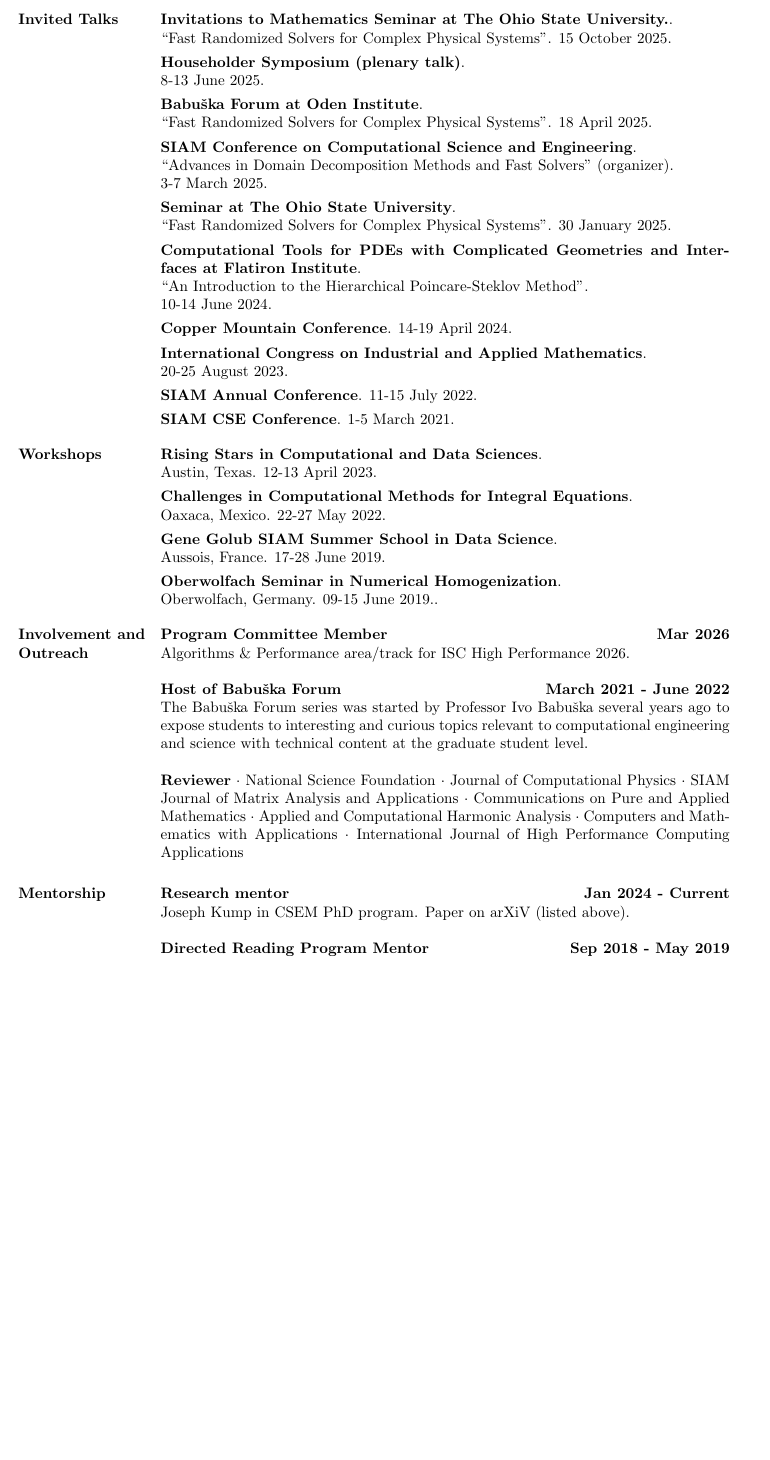
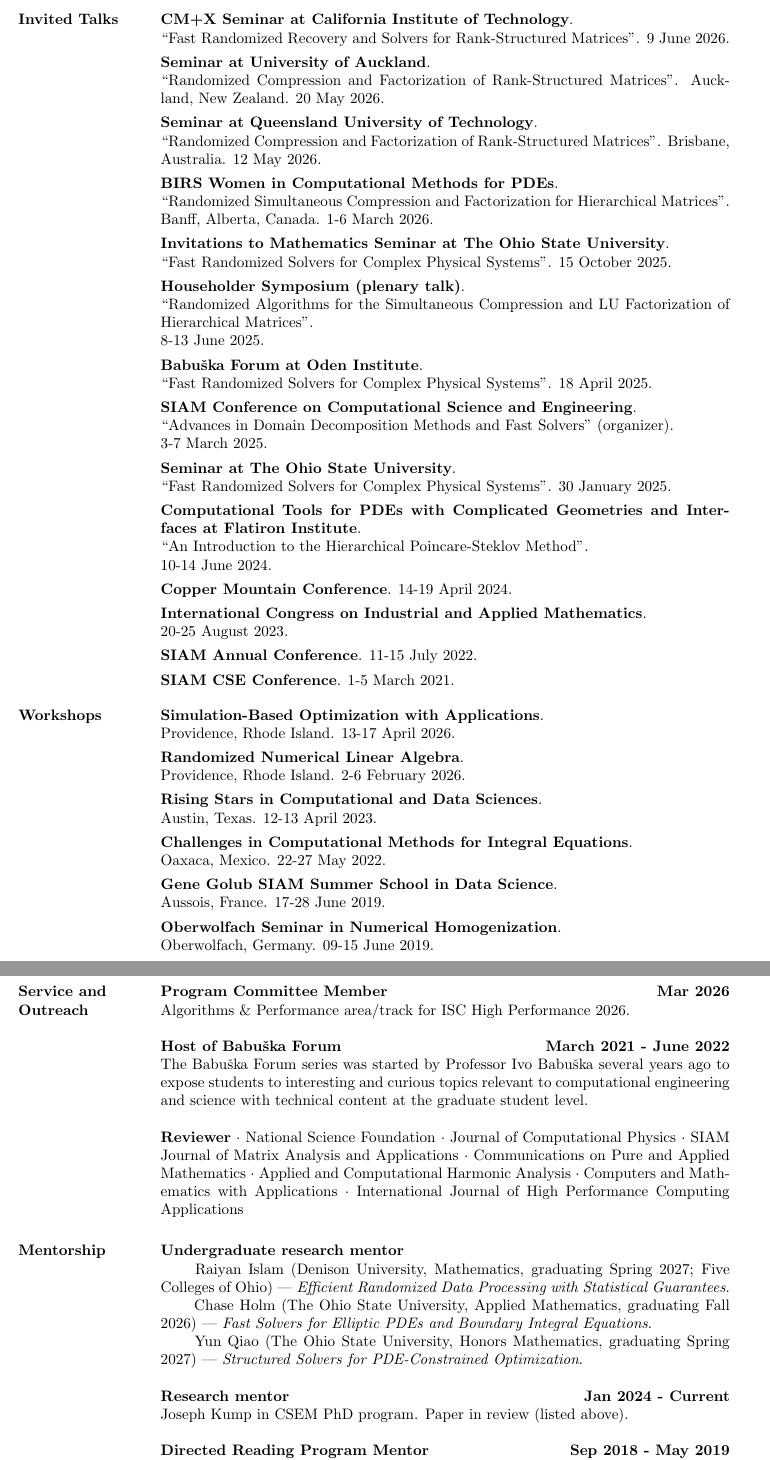
Before and after one commit to annayesy/annayesy.github.io, a LaTeX CV (cv/CV_annayesy.tex): part of page 2 of 3 before the commit and two parts of pages 2 and 3 of 3 after it, the two joined at a grey line, cut at the place of the change, the shorter picture padded with empty space. Compiled offline with pdfLaTeX.

Commit message:
update cv summer 26

```diff
--- a/cv/CV_annayesy.tex
+++ b/cv/CV_annayesy.tex
@@ -138,9 +140,22 @@ Major: Computer Science
 \newpage
 
 \section{Invited Talks}
-  \condensed{Invitations to Mathematics Seminar at The Ohio State University.}{\\
+  \condensed{CM+X Seminar at California Institute of Technology}{\\
+  ``Fast Randomized Recovery and Solvers for Rank-Structured Matrices''.
+  9 June 2026.}
+  \condensed{Seminar at University of Auckland}{\\
+  ``Randomized Compression and Factorization of Rank-Structured Matrices''.
+  Auckland, New Zealand. 20 May 2026.}
+  \condensed{Seminar at Queensland University of Technology}{\\
+  ``Randomized Compression and Factorization of Rank-Structured Matrices''.
+  Brisbane, Australia. 12 May 2026.}
+  \condensed{BIRS Women in Computational Methods for PDEs}{\\
+  ``Randomized Simultaneous Compression and Factorization for Hierarchical Matrices''.
+  Banff, Alberta, Canada. 1-6 March 2026.}
+  \condensed{Invitations to Mathematics Seminar at The Ohio State University}{\\
   ``Fast Randomized Solvers for Complex Physical Systems''. 15 October 2025.}
   \condensed{Householder Symposium (plenary talk)}{\\
+  ``Randomized Algorithms for the Simultaneous Compression and LU Factorization of Hierarchical Matrices''.\\
   8-13 June 2025.}
   \condensed{Babu\v{s}ka Forum at Oden Institute}{\\
   ``Fast Randomized Solvers for Complex Physical Systems''.
@@ -178,21 +193,27 @@ Major: Computer Science
 
 
 \section{Workshops}
+\workshop{Simulation-Based Optimization with Applications}
+{Providence, Rhode Island}{13-17 April 2026}
+\workshop{Randomized Numerical Linear Algebra}
+{Providence, Rhode Island}{2-6 February 2026}
 \workshop{Rising Stars in Computational and Data Sciences}
 {Austin, Texas}{12-13 April 2023}
 \workshop{Challenges in Computational Methods for Integral Equations}{Oaxaca, Mexico}{22-27 May 2022}
 \workshop{Gene Golub SIAM Summer School in Data Science}
 {Aussois, France}{17-28 June 2019}
-\workshop{Oberwolfach Seminar in Numerical Homogenization} {Oberwolfach, Germany}{09-15 June 2019.}
+\workshop{Oberwolfach Seminar in Numerical Homogenization} {Oberwolfach, Germany}{09-15 June 2019}
 
 \vspace{-2em}
 
-\section{Involvement and Outreach}
+\pagebreak{}
+
+\section{Service and Outreach}
 
 \textbf{Program Committee Member\hfill{Mar 2026}\\}
 Algorithms \& Performance area/track for ISC High Performance 2026.
 
-\textbf{Host of  Babu\v{s}ka Forum\hfill{March 2021 - June 2022}\\}
+\textbf{Host of Babu\v{s}ka Forum\hfill{March 2021 - June 2022}\\}
 {The Babu\v{s}ka Forum series was started by Professor Ivo Babu\v{s}ka several years ago to expose students to interesting and curious topics relevant to computational engineering and science with technical content at the graduate student level.}
 
 \textbf{Reviewer} $\cdot$ National Science Foundation $\cdot$ Journal of Computational Physics $\cdot$ SIAM Journal of Matrix Analysis and Applications $\cdot$ Communications on Pure and Applied Mathematics $\cdot$ Applied and Computational Harmonic Analysis $\cdot$ Computers and Mathematics with Applications $\cdot$ International Journal of High Performance Computing Applications
@@ -202,7 +223,12 @@ Algorithms \& Performance area/track for ISC High Performance 2026.
 
 \section{Mentorship}
 
+\textbf{Undergraduate research mentor}\\
+\normalfont{\phantom{x}\hspace{3ex} Raiyan Islam (Denison University, Mathematics, graduating Spring 2027; Five Colleges of Ohio) --- \emph{Efficient Randomized Data Processing with Statistical Guarantees}.\\
+\phantom{x}\hspace{3ex} Chase Holm (The Ohio State University, Applied Mathematics, graduating Fall 2026) --- \emph{Fast Solvers for Elliptic PDEs and Boundary Integral Equations}.\\
+\phantom{x}\hspace{3ex} Yun Qiao (The Ohio State University, Honors Mathematics, graduating Spring 2027) --- \emph{Structured Solvers for PDE-Constrained Optimization}.}
+
 \textbf{Research mentor}\hfill{\textbf{Jan 2024 - Current}\\}
-\normalfont{Joseph Kump in CSEM PhD program. Paper on arXiV (listed above).}
+\normalfont{Joseph Kump in CSEM PhD program. Paper in review (listed above).}
 
 \textbf{Directed Reading Program Mentor\hfill{Sep 2018 - May 2019}\\}
@@ -210,12 +236,11 @@ Algorithms \& Performance area/track for ISC High Performance 2026.
 \phantom{x}\hspace{3ex} Multiplying Polynomials via the FFT - Elizabeth Taber\\
 \phantom{x}\hspace{3ex} Interpretable Matrix Decomposition - Emily Tallman}
-
-\pagebreak{}
 
 \section{Software}
 
 \printbibliography[category=software,title={},heading=none]
 
+\iffalse
 \section{References}
 
 \textbf{Per-Gunnar Martinsson}\\
@@ -227,7 +252,7 @@ Email: pgm@oden.utexas.edu
 
 \textbf{George Biros}\\
 W. A. ``Tex'' Moncrief, Jr. Endowment in Simulation-Based Engineering and Sciences\\
-Director, Parallel Algoritms for Data Analysis and Simulation Group\\
+Director, Parallel Algorithms for Data Analysis and Simulation Group\\
 Professor of Mechanical Engineering\\
 University of Texas at Austin\\
 Email: biros@oden.utexas.edu
```
Also changed, not shown: cv/CV_annayesy.tex (5 more changed lines).
